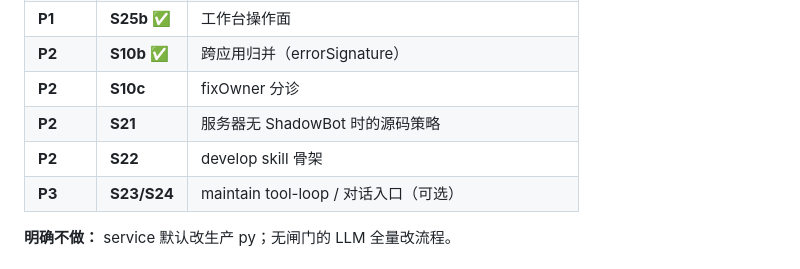
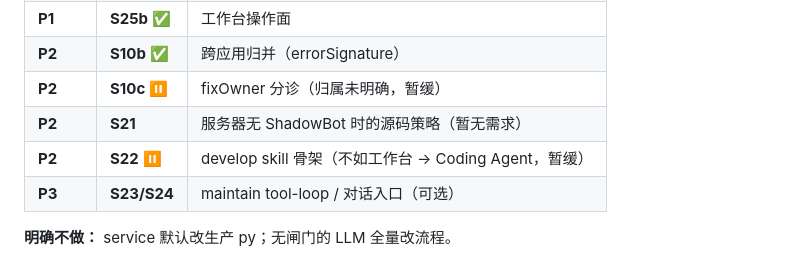
Before and after one commit to zk8080/RPA-Monitor-Agent, a Markdown page: README.md, the part around the change. GitHub-like rendering.

Commit message:
docs: 暂缓 S10c / S22，主路径明确为工作台 + Coding Agent
fixOwner 与 develop 骨架短期收益有限；优先 diagnose/maintain/Web
与复制路径后用外部 Coding Agent 维护。

```diff
--- a/README.md
+++ b/README.md
@@ -115,9 +115,9 @@ npm start
 | **P1** | **S10a** ✅ | KB-first（仅 confirmed） |
 | **P1** | **S25b** ✅ | 工作台操作面 |
 | **P2** | **S10b** ✅ | 跨应用归并（errorSignature） |
-| **P2** | **S10c** | fixOwner 分诊 |
-| **P2** | **S21** | 服务器无 ShadowBot 时的源码策略 |
-| **P2** | **S22** | develop skill 骨架 |
+| **P2** | **S10c** ⏸ | fixOwner 分诊（归属未明确，暂缓） |
+| **P2** | **S21** | 服务器无 ShadowBot 时的源码策略（暂无需求） |
+| **P2** | **S22** ⏸ | develop skill 骨架（不如工作台 → Coding Agent，暂缓） |
 | **P3** | **S23/S24** | maintain tool-loop / 对话入口（可选） |
 
 **明确不做：** service 默认改生产 py；无闸门的 LLM 全量改流程。
```
Also changed, not shown: CLAUDE.md (+4 -1 lines), TECH-DESIGN.md (+3 -3 lines).
